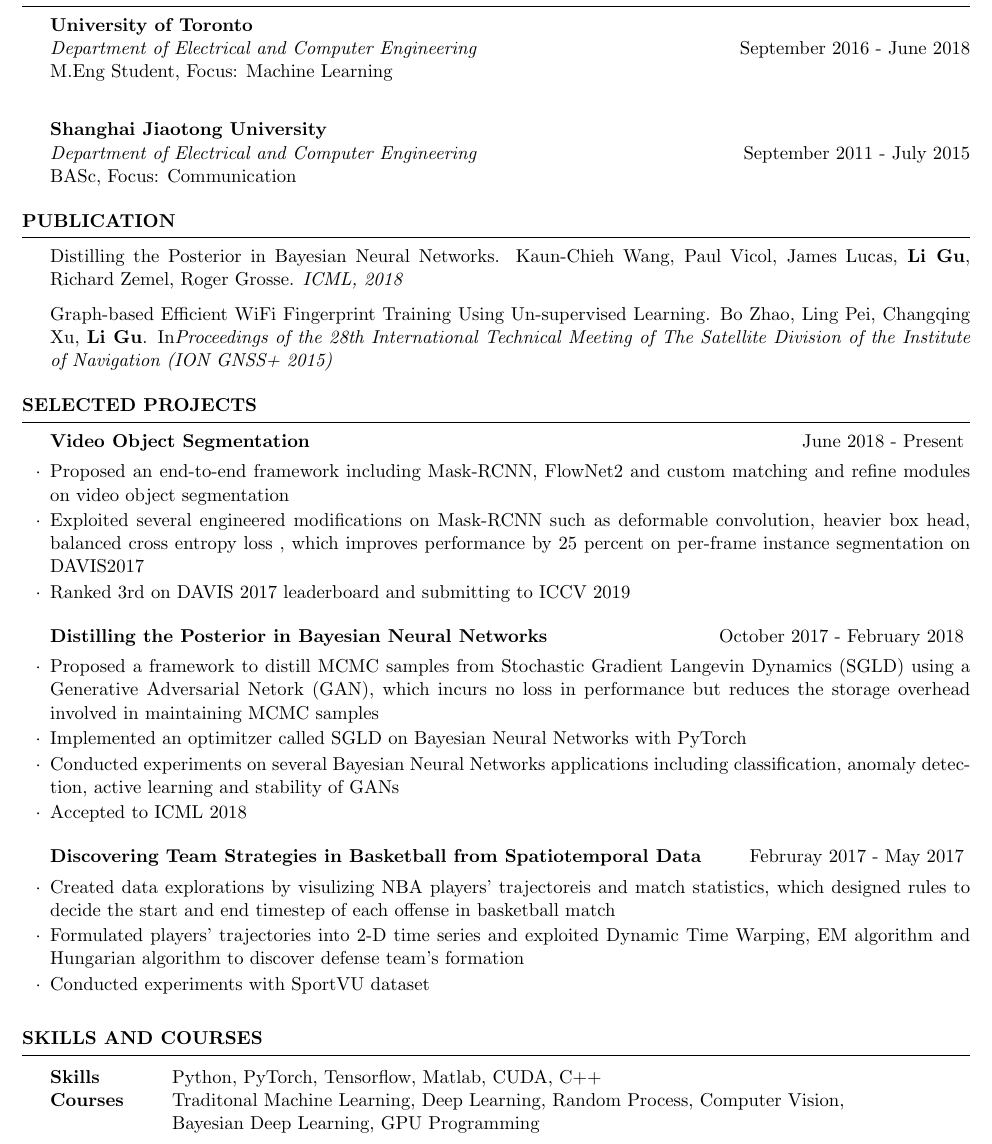
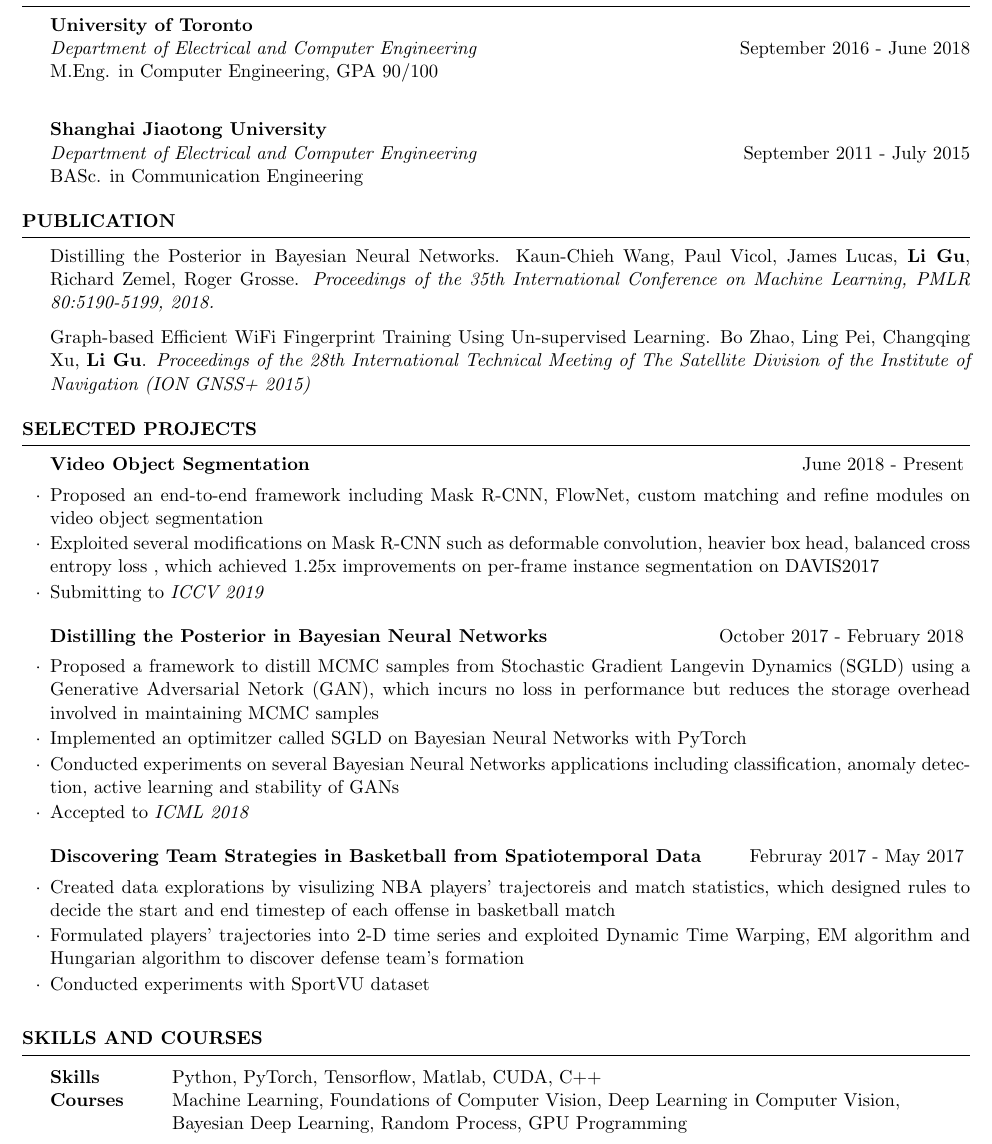
Before and after one commit to Guliisgreat/CV, a LaTeX CV (ligu.tex): part of the page, cut so that both start at the same text. Compiled offline with pdfLaTeX.

Commit message:
Add GPA & Change Course name

```diff
--- a/ligu.tex
+++ b/ligu.tex
@@ -42,14 +42,14 @@
 \\
 {\em Department of Electrical and Computer Engineering}\hfill {September 2016 - June 2018}
 \\
-M.Eng Student, Focus: Machine Learning
+M.Eng. in Computer Engineering, GPA 90/100
 \\\
 
 {\bf Shanghai Jiaotong University}
 \\
 {\em Department of Electrical and Computer Engineering}\hfill {September 2011 - July 2015}
 \\
-BASc, Focus: Communication
+BASc. in Communication Engineering
 
 
 
@@ -78,9 +78,9 @@ BASc, Focus: Communication
 
 \begin{rSection}{ Publication } \itemsep -3pt
 
- {Distilling the Posterior in Bayesian Neural Networks. Kaun-Chieh Wang, Paul Vicol, James Lucas, \textbf {Li Gu}, Richard Zemel, Roger Grosse. \textit{ICML, 2018}}
+ {Distilling the Posterior in Bayesian Neural Networks. Kaun-Chieh Wang, Paul Vicol, James Lucas, \textbf {Li Gu}, Richard Zemel, Roger Grosse. \textit{Proceedings of the 35th International Conference on Machine Learning, PMLR 80:5190-5199, 2018.}}
 
- {Graph-based Efficient WiFi Fingerprint Training Using Un-supervised Learning. Bo Zhao, Ling Pei, Changqing Xu, \textbf {Li Gu}. In\textit{Proceedings of the 28th International Technical Meeting of The Satellite Division of the Institute of Navigation (ION GNSS+ 2015)}}
+ {Graph-based Efficient WiFi Fingerprint Training Using Un-supervised Learning. Bo Zhao, Ling Pei, Changqing Xu, \textbf {Li Gu}. \textit{Proceedings of the 28th International Technical Meeting of The Satellite Division of the Institute of Navigation (ION GNSS+ 2015)}}
 
 
 % {Zhao Bo, Pei Ling, Xu Changqing, \textbf {Gu Li}, " Graph-based Efficient WiFi Fingerprint Training Using Un-supervised Learning,"\textit{Proceedings of the 28th International Technical Meeting of The Satellite Division of the Institute of Navigation (ION GNSS+ 2015)}Tampa, Florida, September 2015, pp. 2301-2310.}
@@ -97,9 +97,9 @@ BASc, Focus: Communication
 \begin{rSubsection}{Video Object Segmentation}
 {June 2018 - Present}{}
 
-\item Proposed an end-to-end framework including Mask-RCNN, FlowNet2 and custom matching and refine modules on video object segmentation
-\item Exploited several engineered modifications on Mask-RCNN such as deformable convolution, heavier box head, balanced cross entropy loss , which improves performance by 25 percent on per-frame instance segmentation on DAVIS2017
-\item Ranked 3rd on DAVIS 2017 leaderboard and submitting to ICCV 2019
+\item Proposed an end-to-end framework including Mask R-CNN, FlowNet, custom matching and refine modules on video object segmentation
+\item Exploited several modifications on Mask R-CNN such as deformable convolution, heavier box head, balanced cross entropy loss , which achieved 1.25x improvements on per-frame instance segmentation on DAVIS2017
+\item Submitting to \textit{ICCV 2019}
 
 
 \end{rSubsection}
@@ -124,7 +124,7 @@ BASc, Focus: Communication
 \item Proposed a framework to distill MCMC samples from Stochastic Gradient Langevin Dynamics (SGLD) using a Generative Adversarial Netork (GAN), which incurs no loss in performance but reduces the storage overhead involved in maintaining MCMC samples
 \item Implemented an optimitzer called SGLD on Bayesian Neural Networks with PyTorch
 \item Conducted experiments on several Bayesian Neural Networks applications including classification, anomaly detection, active learning and stability of GANs
-\item Accepted to ICML 2018
+\item Accepted to \textit{ICML 2018}
 
 \end{rSubsection}
 
@@ -151,8 +151,8 @@ BASc, Focus: Communication
 \begin{tabular}{ @{} >{\bfseries}l @{\hspace{6ex}} l }
 Skills & Python, PyTorch, Tensorflow, Matlab, CUDA, C++\\
 
-Courses & Traditonal Machine Learning, Deep Learning, Random Process, Computer Vision,\\&
-Bayesian Deep Learning, GPU Programming
+Courses & Machine Learning, Foundations of Computer Vision, Deep Learning in Computer Vision,\\&
+Bayesian Deep Learning, Random Process, GPU Programming
 
 \end{tabular}
 
```
